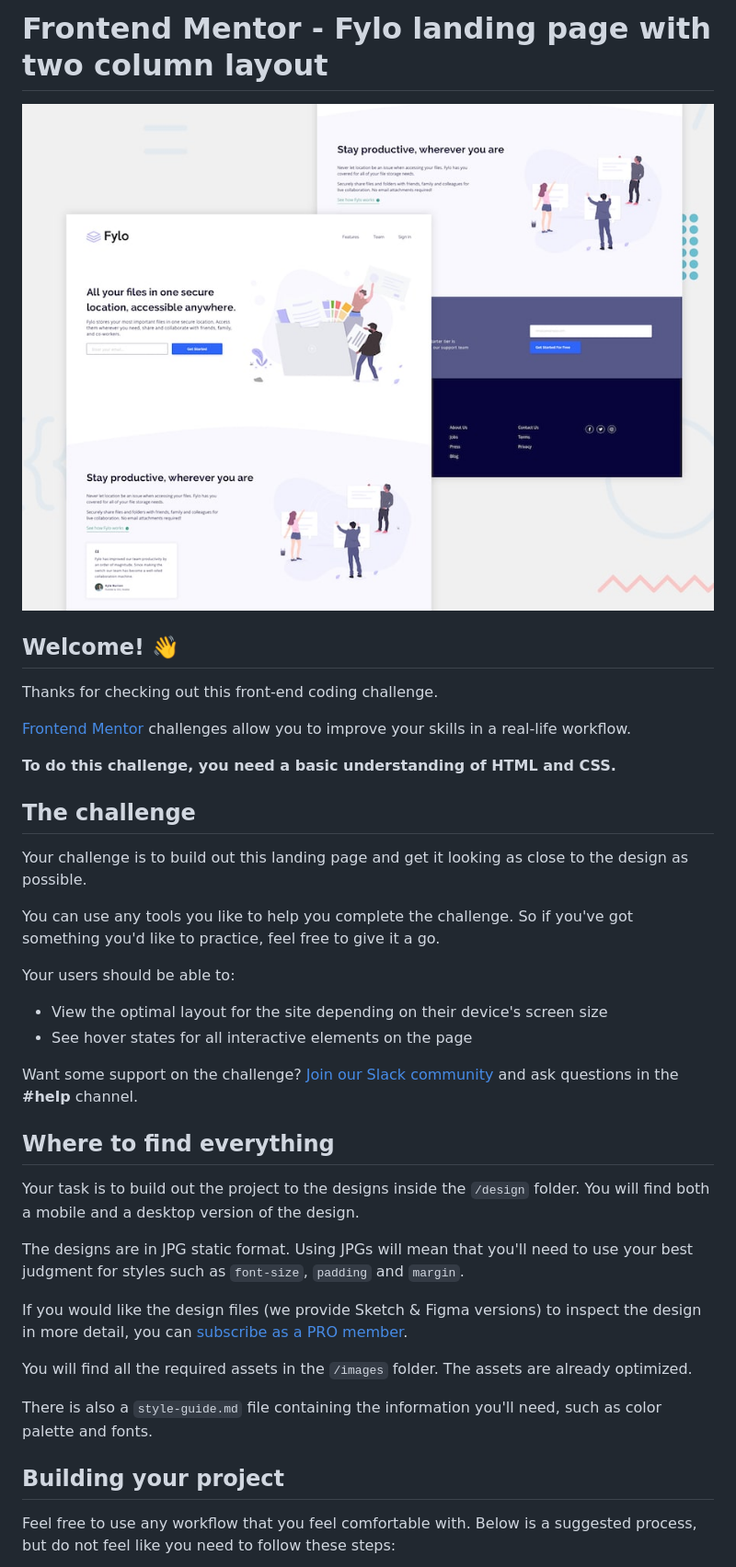
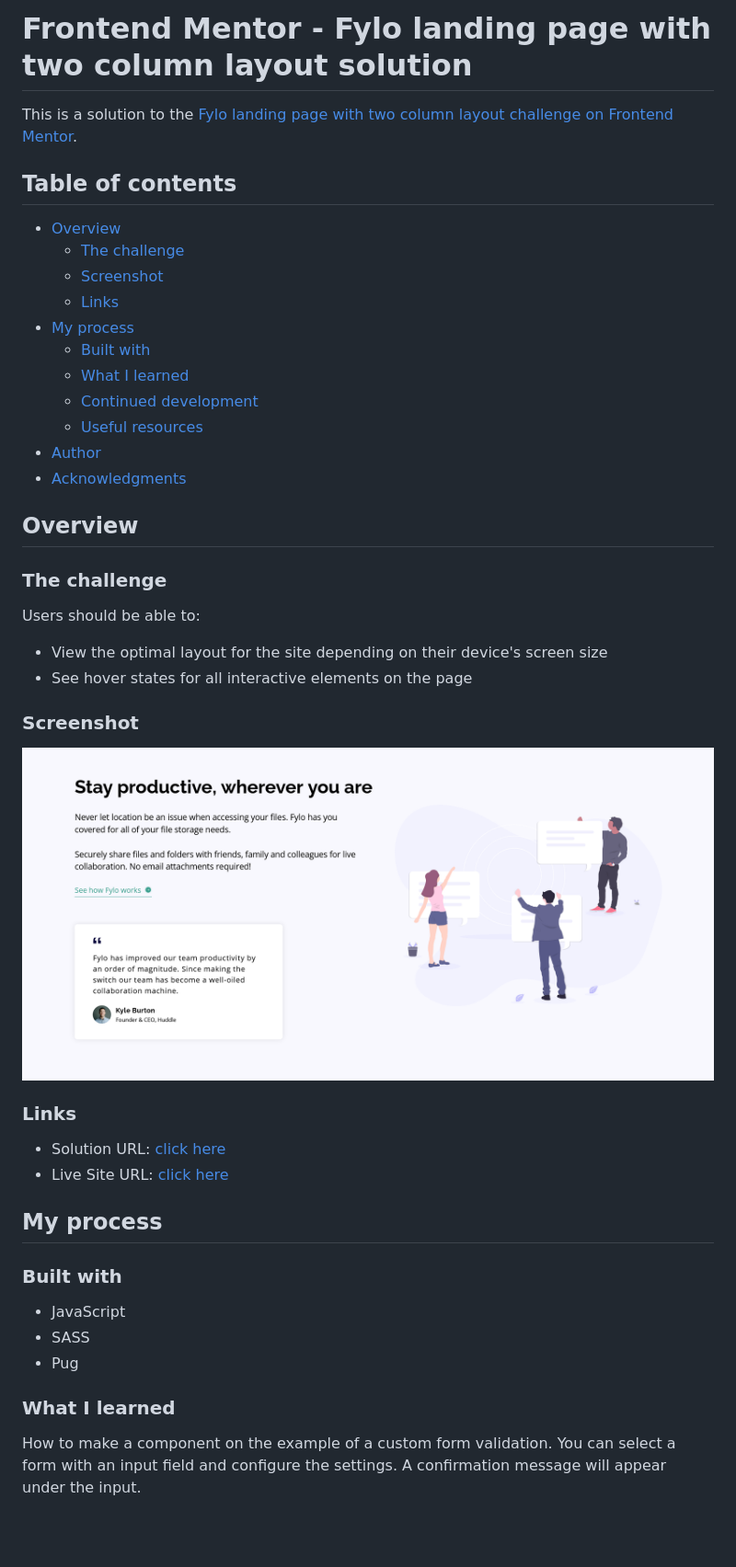
Before and after one commit to gukihuman/fylo-landing-page, a Markdown page: README.md, the part around the change printed below. Shown: that part at 92% size. GitHub-like rendering; pictures changed too: design/final result.png (added); blank space fills up the shorter version.

```diff
--- a/README.md
+++ b/README.md
@@ -1,41 +1,48 @@
-# Frontend Mentor - Fylo landing page with two column layout
+# Frontend Mentor - Fylo landing page with two column layout solution
 
-![Design preview for the Fylo landing page with two column layout challenge](./design/desktop-preview.jpg)
+This is a solution to the [Fylo landing page with two column layout challenge on Frontend Mentor](https://www.frontendmentor.io/challenges/fylo-landing-page-with-two-column-layout-5ca5ef041e82137ec91a50f5).
 
-## Welcome! 👋
+## Table of contents
 
-Thanks for checking out this front-end coding challenge.
+- [Overview](#overview)
+  - [The challenge](#the-challenge)
+  - [Screenshot](#screenshot)
+  - [Links](#links)
+- [My process](#my-process)
+  - [Built with](#built-with)
+  - [What I learned](#what-i-learned)
+  - [Continued development](#continued-development)
+  - [Useful resources](#useful-resources)
+- [Author](#author)
+- [Acknowledgments](#acknowledgments)
 
-[Frontend Mentor](https://www.frontendmentor.io) challenges allow you to improve your skills in a real-life workflow.
+## Overview
 
-**To do this challenge, you need a basic understanding of HTML and CSS.**
+### The challenge
 
-## The challenge
-
-Your challenge is to build out this landing page and get it looking as close to the design as possible.
-
-You can use any tools you like to help you complete the challenge. So if you've got something you'd like to practice, feel free to give it a go.
-
-Your users should be able to:
+Users should be able to:
 
 - View the optimal layout for the site depending on their device's screen size
 - See hover states for all interactive elements on the page
 
-Want some support on the challenge? [Join our Slack community](https://www.frontendmentor.io/slack) and ask questions in the **#help** channel.
+### Screenshot
 
-## Where to find everything
+![](./design/final%20result.png)
 
-Your task is to build out the project to the designs inside the `/design` folder. You will find both a mobile and a desktop version of the design.
+### Links
 
-The designs are in JPG static format. Using JPGs will mean that you'll need to use your best judgment for styles such as `font-size`, `padding` and `margin`.
+- Solution URL: [click here](https://github.com/ivan-f-sokolov/fylo-landing-page)
+- Live Site URL: [click here](https://ivan-f-sokolov.github.io/fylo-landing-page/)
 
-If you would like the design files (we provide Sketch & Figma versions) to inspect the design in more detail, you can [subscribe as a PRO member](https://www.frontendmentor.io/pro).
+## My process
 
-You will find all the required assets in the `/images` folder. The assets are already optimized.
+### Built with
 
-There is also a `style-guide.md` file containing the information you'll need, such as color palette and fonts.
+- JavaScript
+- SASS
+- Pug
 
-## Building your project
+### What I learned
 
-Feel free to use any workflow that you feel comfortable with. Below is a suggested process, but do not feel like you need to follow these steps:
+How to make a component on the example of a custom form validation. You can select a form with an input field and configure the settings. A confirmation message will appear under the input.
 
```
Also changed, not shown: other parts of README.md (+25 -38 lines), README-template.md (deleted, +0 -111 lines), design/validation-example.png (added).
